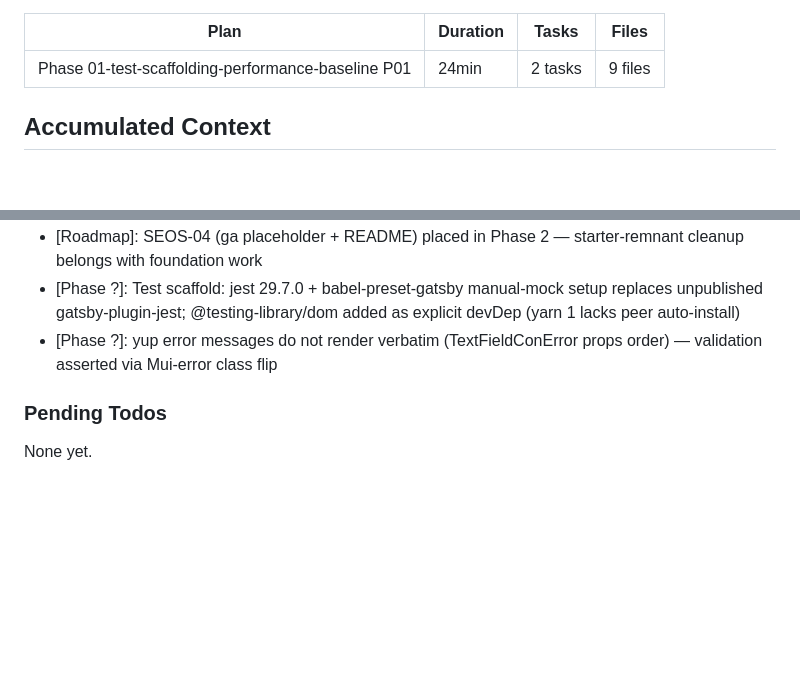
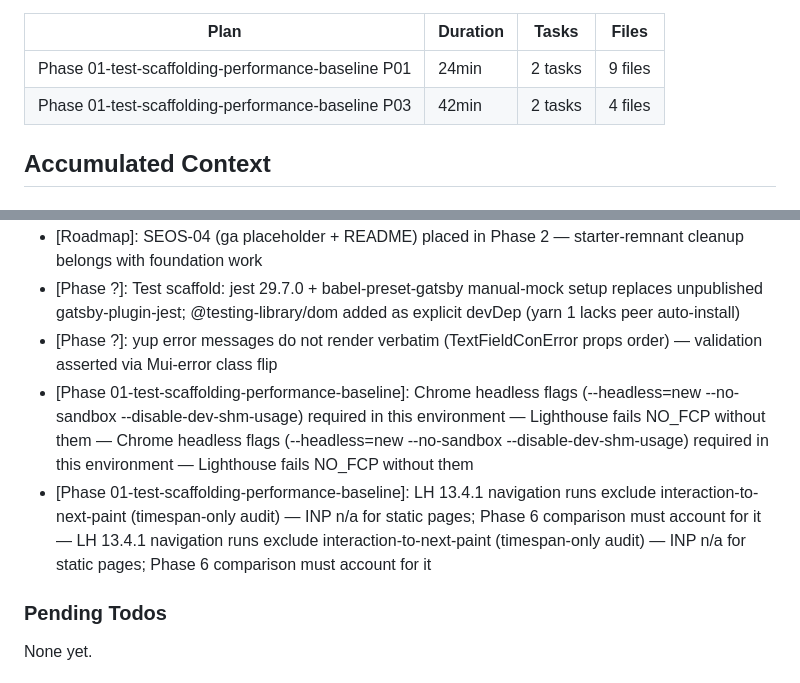
Before and after one commit to sincko/lara, a Markdown page: .planning/STATE.md, 2 parts joined by grey strips. Drawn GitHub-style; blank space fills up the shorter version.

```diff
--- a/.planning/STATE.md
+++ b/.planning/STATE.md
@@ -59,6 +59,7 @@ Progress: [███░░░░░░░] 25%
 | Plan | Duration | Tasks | Files |
 |------|----------|-------|-------|
 | Phase 01-test-scaffolding-performance-baseline P01 | 24min | 2 tasks | 9 files |
+| Phase 01-test-scaffolding-performance-baseline P03 | 42min | 2 tasks | 4 files |
 
 ## Accumulated Context
 
@@ -73,6 +74,8 @@ Recent decisions affecting current work:
 - [Roadmap]: SEOS-04 (ga placeholder + README) placed in Phase 2 — starter-remnant cleanup belongs with foundation work
 - [Phase ?]: Test scaffold: jest 29.7.0 + babel-preset-gatsby manual-mock setup replaces unpublished gatsby-plugin-jest; @testing-library/dom added as explicit devDep (yarn 1 lacks peer auto-install)
 - [Phase ?]: yup error messages do not render verbatim (TextFieldConError props order) — validation asserted via Mui-error class flip
+- [Phase 01-test-scaffolding-performance-baseline]: Chrome headless flags (--headless=new --no-sandbox --disable-dev-shm-usage) required in this environment — Lighthouse fails NO_FCP without them — Chrome headless flags (--headless=new --no-sandbox --disable-dev-shm-usage) required in this environment — Lighthouse fails NO_FCP without them
+- [Phase 01-test-scaffolding-performance-baseline]: LH 13.4.1 navigation runs exclude interaction-to-next-paint (timespan-only audit) — INP n/a for static pages; Phase 6 comparison must account for it — LH 13.4.1 navigation runs exclude interaction-to-next-paint (timespan-only audit) — INP n/a for static pages; Phase 6 comparison must account for it
 
 ### Pending Todos
 
```
Also changed, not shown: other parts of .planning/STATE.md (+7 -7 lines), .planning/ROADMAP.md (+1 -1 lines), 1 other file.
